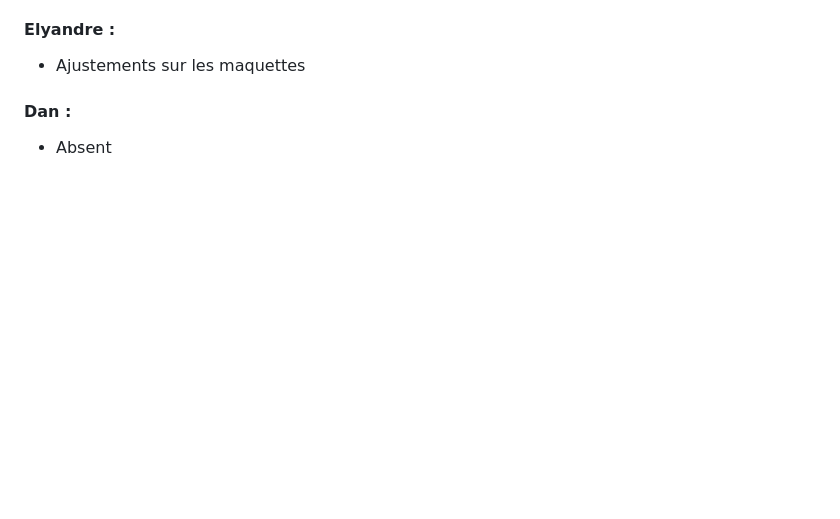
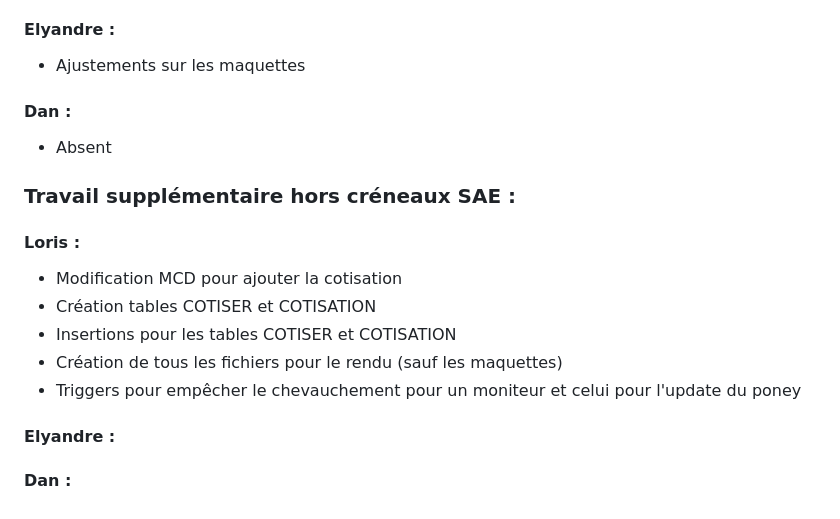
Before and after one commit to elyandreb/SAE-WEB-BD, a Markdown page: README.md, the part around the change. Drawn GitHub-style; blank space fills up the shorter version.

Commit message:
ajout travail hors séance SAE

```diff
--- a/README.md
+++ b/README.md
@@ -87,3 +87,16 @@ Pour la gestion de notre travail nous avons utilisé plusieurs outils tels que <
 
 #### Dan :
 - Absent
+
+### Travail supplémentaire hors créneaux SAE :
+#### Loris :
+- Modification MCD pour ajouter la cotisation
+- Création tables COTISER et COTISATION
+- Insertions pour les tables COTISER et COTISATION
+- Création de tous les fichiers pour le rendu (sauf les maquettes)
+- Triggers pour empêcher le chevauchement pour un moniteur et celui pour l'update du poney
+
+#### Elyandre :
+
+
+#### Dan :
```
